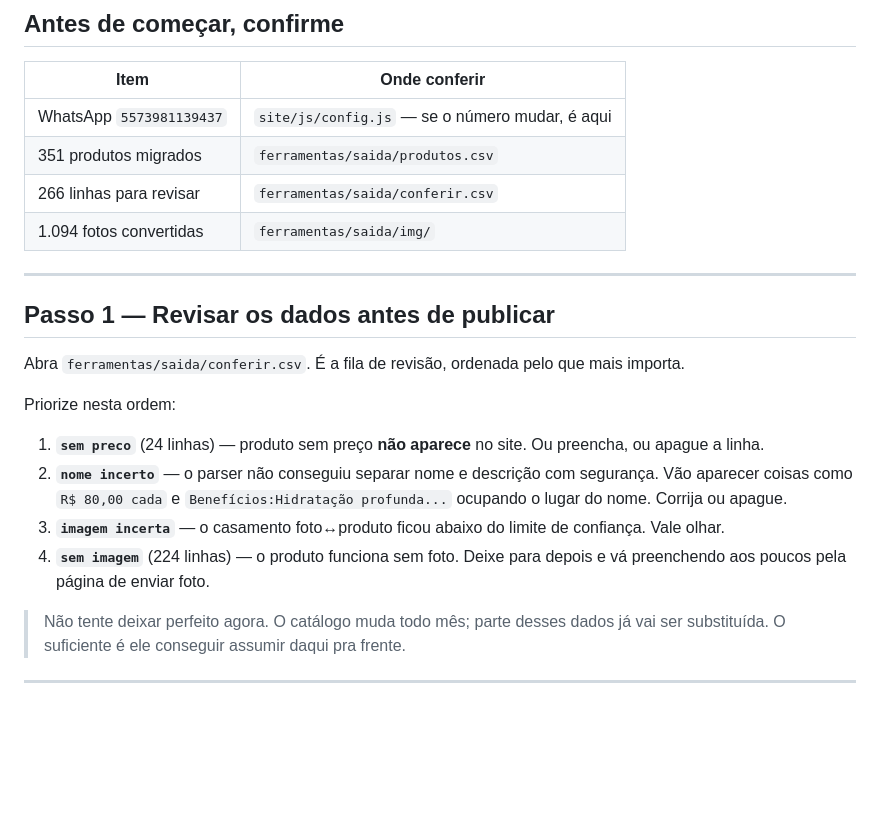
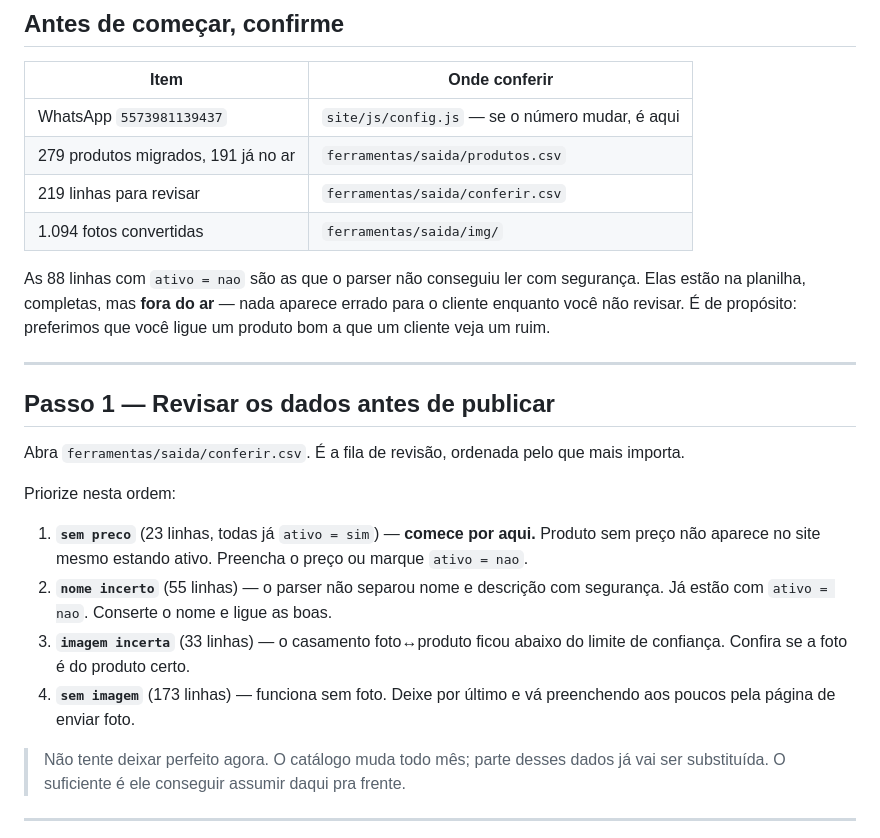
Before and after one commit to David-O-Passos/nossoelo-catalogo, a Markdown page: PUBLICAR.md, the part around the change. Drawn GitHub-style; blank space fills up the shorter version.

Commit message:
docs: atualizar os numeros do PUBLICAR.md apos a remigracao

```diff
--- a/PUBLICAR.md
+++ b/PUBLICAR.md
@@ -11,9 +11,11 @@ Tempo estimado: **40 a 60 minutos.**
 | Item | Onde conferir |
 |---|---|
 | WhatsApp `5573981139437` | `site/js/config.js` — se o número mudar, é aqui |
-| 351 produtos migrados | `ferramentas/saida/produtos.csv` |
-| 266 linhas para revisar | `ferramentas/saida/conferir.csv` |
+| 279 produtos migrados, 191 já no ar | `ferramentas/saida/produtos.csv` |
+| 219 linhas para revisar | `ferramentas/saida/conferir.csv` |
 | 1.094 fotos convertidas | `ferramentas/saida/img/` |
+
+As 88 linhas com `ativo = nao` são as que o parser não conseguiu ler com segurança. Elas estão na planilha, completas, mas **fora do ar** — nada aparece errado para o cliente enquanto você não revisar. É de propósito: preferimos que você ligue um produto bom a que um cliente veja um ruim.
 
 ---
 
@@ -23,10 +25,10 @@ Abra `ferramentas/saida/conferir.csv`. É a fila de revisão, ordenada pelo que
 
 Priorize nesta ordem:
 
-1. **`sem preco`** (24 linhas) — produto sem preço **não aparece** no site. Ou preencha, ou apague a linha.
-2. **`nome incerto`** — o parser não conseguiu separar nome e descrição com segurança. Vão aparecer coisas como `R$ 80,00 cada` e `Benefícios:Hidratação profunda...` ocupando o lugar do nome. Corrija ou apague.
-3. **`imagem incerta`** — o casamento foto↔produto ficou abaixo do limite de confiança. Vale olhar.
-4. **`sem imagem`** (224 linhas) — o produto funciona sem foto. Deixe para depois e vá preenchendo aos poucos pela página de enviar foto.
+1. **`sem preco`** (23 linhas, todas já `ativo = sim`) — **comece por aqui.** Produto sem preço não aparece no site mesmo estando ativo. Preencha o preço ou marque `ativo = nao`.
+2. **`nome incerto`** (55 linhas) — o parser não separou nome e descrição com segurança. Já estão com `ativo = nao`. Conserte o nome e ligue as boas.
+3. **`imagem incerta`** (33 linhas) — o casamento foto↔produto ficou abaixo do limite de confiança. Confira se a foto é do produto certo.
+4. **`sem imagem`** (173 linhas) — funciona sem foto. Deixe por último e vá preenchendo aos poucos pela página de enviar foto.
 
 > Não tente deixar perfeito agora. O catálogo muda todo mês; parte desses dados já vai ser substituída. O suficiente é ele conseguir assumir daqui pra frente.
 
```
